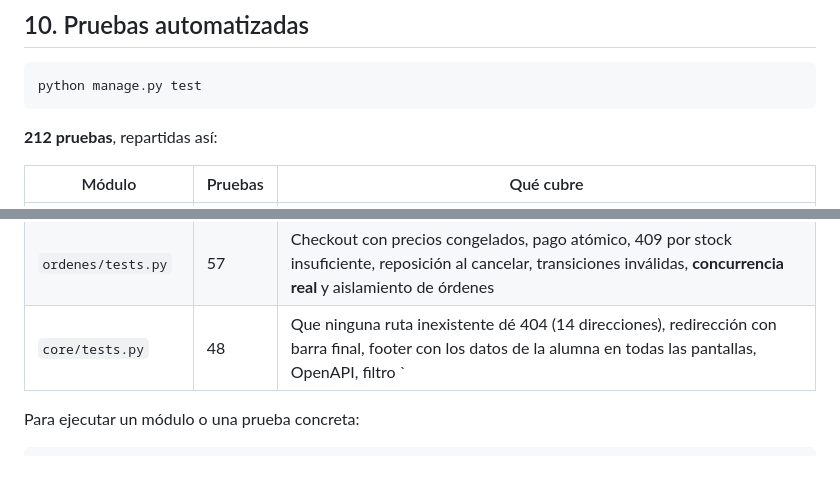
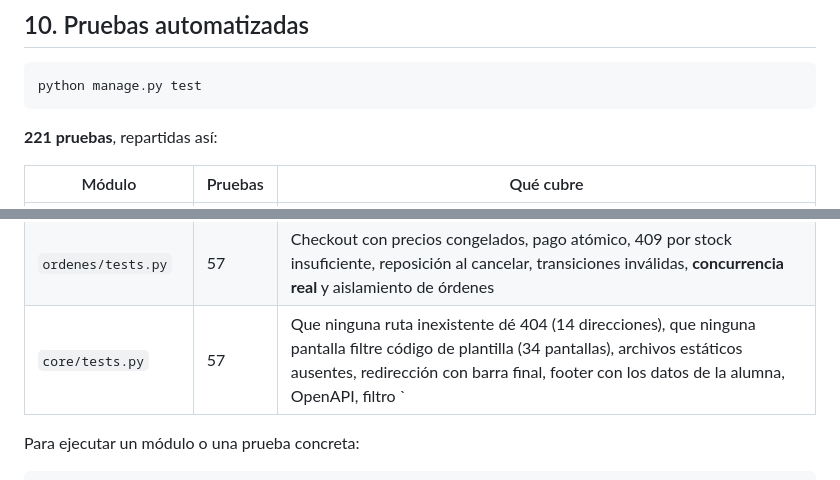
Before and after one commit to ScArl3tt-6/Backend_eva2, a Markdown page: README.md, 2 parts joined by grey strips. Rendered like a GitHub page.

````diff
--- a/README.md
+++ b/README.md
@@ -585,7 +585,7 @@ hilo cierra su propia conexión al terminar.
 python manage.py test
 ```
 
-**212 pruebas**, repartidas así:
+**221 pruebas**, repartidas así:
 
 | Módulo | Pruebas | Qué cubre |
 |---|---|---|
@@ -593,7 +593,7 @@ python manage.py test
 | `catalogo/tests.py` | 40 | Los seis filtros de `django-filter`, búsqueda, orden, paginación, baja lógica por API y por HTML, validaciones y `CheckConstraint` |
 | `carro/tests.py` | 38 | Persistencia tras el logout, suma sin duplicar filas, que agregar no descuenta stock, baja lógica de ítems, aislamiento entre clientes |
 | `ordenes/tests.py` | 57 | Checkout con precios congelados, pago atómico, 409 por stock insuficiente, reposición al cancelar, transiciones inválidas, **concurrencia real** y aislamiento de órdenes |
-| `core/tests.py` | 48 | Que ninguna ruta inexistente dé 404 (14 direcciones), redirección con barra final, footer con los datos de la alumna en todas las pantallas, OpenAPI, filtro `|clp` y configuración |
+| `core/tests.py` | 57 | Que ninguna ruta inexistente dé 404 (14 direcciones), que ninguna pantalla filtre código de plantilla (34 pantallas), archivos estáticos ausentes, redirección con barra final, footer con los datos de la alumna, OpenAPI, filtro `|clp` y configuración |
 
 Para ejecutar un módulo o una prueba concreta:
 
````
Also changed, not shown: DEFENSA.md (+73 -7 lines).
